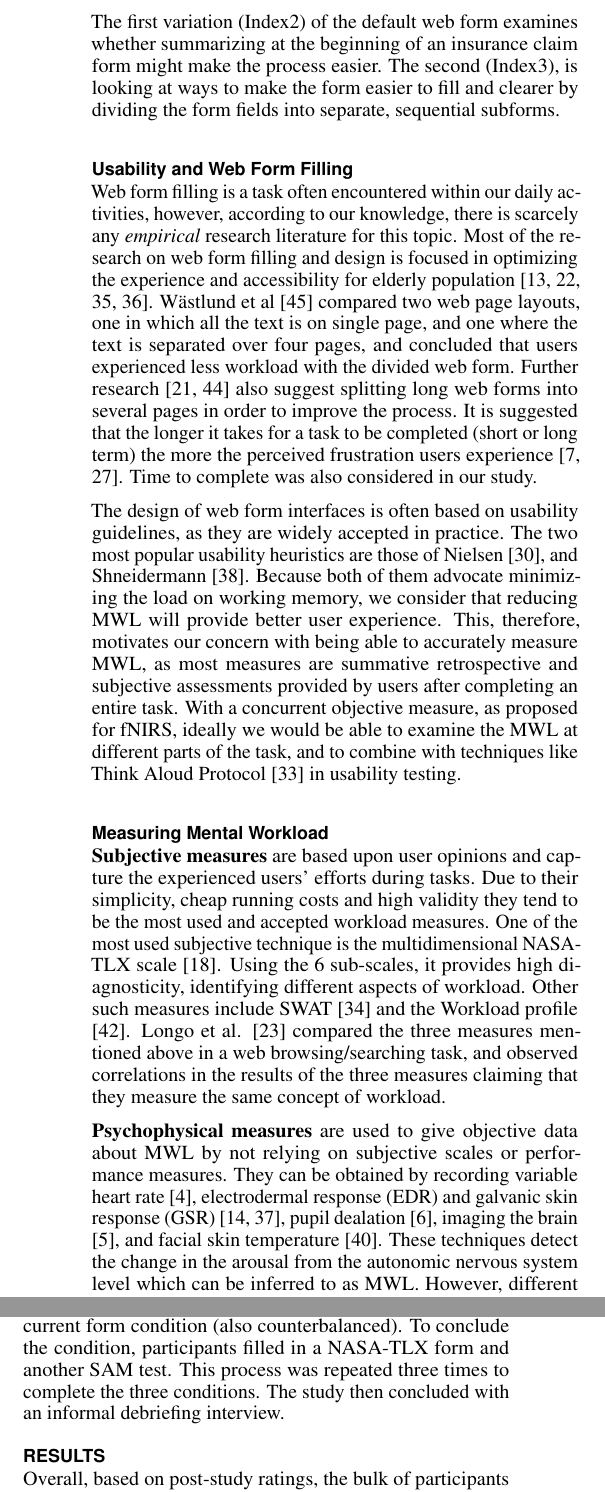
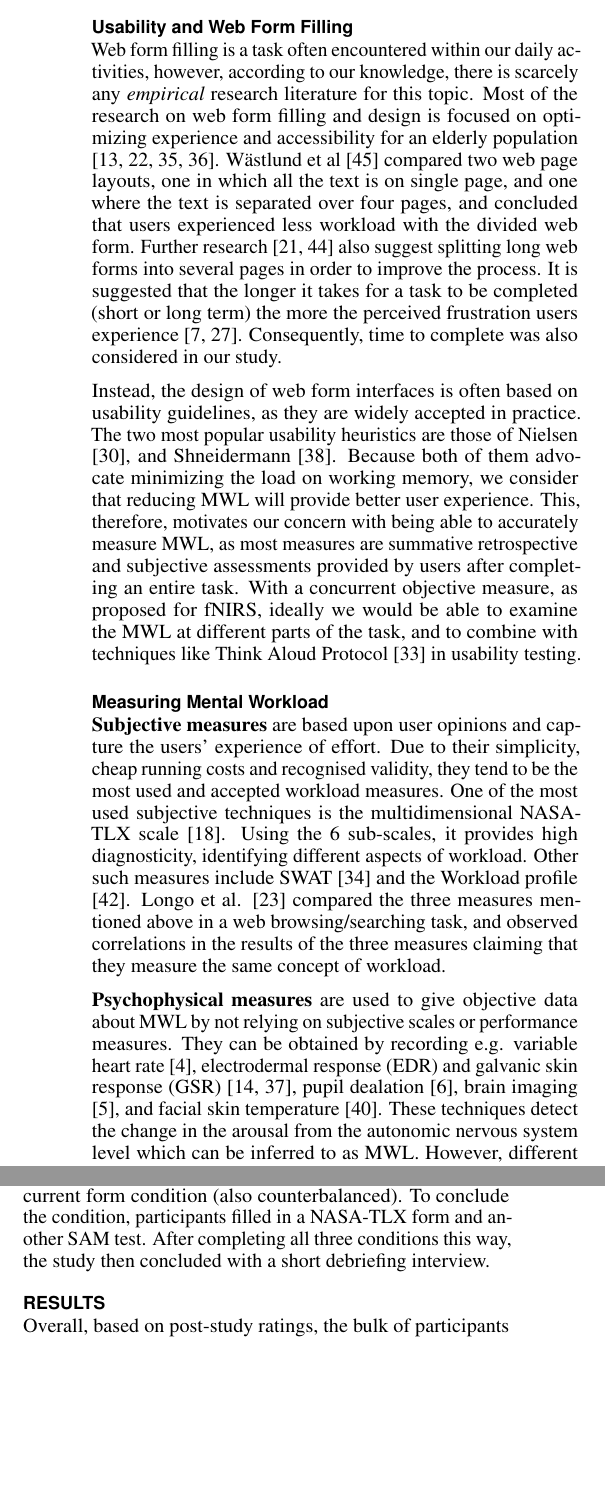
Before and after one commit to horiamaior/WebForm-CHI, a LaTeX document (main/WebForm.tex, which reads tex/ExperimentDesign.tex, tex/Introduction.tex): two parts of the columns of pages 2 and 3 of 6, joined at a grey line, cut at the place of the change, the shorter picture padded with empty space. Compiled offline with pdfLaTeX.

Commit message:
a full editorial edit
still 4 pages. \o/

```diff
--- a/tex/ExperimentDesign.tex
+++ b/tex/ExperimentDesign.tex
@@ -8,7 +8,7 @@ We chose to focus our study of form filling on a car insurance claim scenario, a
 Further, the video clips were of low-speed accidents and were carefully chosen to be lightweight avoiding any scenes of gore, injured bodies, or fatalities. We compared three alternative designs, described below, and measured performance, time to complete, emotional responses, and MWL.
 
 \subsection{Layout variations of web forms}
-A total of 3 HTML/CSS variations of a standard web form for an insurance claim were produced, as shown in Figure \ref{fig:layout-variations}.
+Three HTML/CSS variations of a standard web form for an insurance claim were produced, as shown in Figure \ref{fig:layout-variations}.
 They were created to resemble an actual online insurance claim form, but excluded aspects such as brand and colour, to avoid these having an impact on the results.
 All conditions included three main parts: 1) Personal information, 2) Accident information and 3) a summary of the accident.
 The personal information, such as name, date of birth, etc, was given to participants on paper, such that they neither had to input their own personal information, nor would they have to apply additional MWL to generate fake information.
@@ -83,7 +83,6 @@ The three study conditions were counterbalanced using a Latin square, to avoid l
 %They were instructed by the researcher to manually start certain condition or video.
 %After watching of the video was finished, participants fill SAM subjective scale.
 %Fifth, there was approximately 2 minute waiting period between the video and the web form filling task, so that participant's memory is not fresh. Finally, after participant completed the web form the NASA-TLX scales was given to be completed.
-This process was repeated three times to complete the three conditions.
-The study then concluded with an informal debriefing interview.
+After completing all three conditions this way, the study then concluded with a short debriefing interview.
 % following the within subjects experimental design with counter balancing between the videos and the web forms.
 \end{document}
--- a/tex/Introduction.tex
+++ b/tex/Introduction.tex
@@ -21,14 +19,16 @@ We therefore evaluate three variations in the layout of the insurance claim form
-The first variation (Index2) of the default web form examines whether summarizing at the beginning of an insurance claim form might make the process easier.
-The second (Index3), is looking at ways to make the form easier to fill and clearer by dividing the form fields into separate, sequential subforms.
+The aim of this usability study is to evaluate a web form filling interface for the insurance domain, and we use the example of an online auto insurance claim process.
+We therefore evaluate three variations (shown in Figure~\ref{fig:layout-variations}) in the layout of the insurance claim form, based upon form design recommendation and discussed below, and examine their effects on user preference, emotional response, workload, and performance.
+%The first variation (Index2) of the default web form examines whether summarizing at the beginning of an insurance claim form might make the process easier.
+%The second (Index3), is looking at ways to make the form easier to fill and clearer by dividing the form fields into separate, sequential subforms.
 \subsection{Usability and Web Form Filling}
 Web form filling is a task often encountered within our daily activities, however, according to our knowledge, there is scarcely any \emph{empirical} research literature for this topic.
-Most of the research on web form filling and design is focused in optimizing the experience and accessibility for elderly population \cite{chadwick2003web,lines2006online,sayago2007some,sayago2012selective}.
+Most of the research on web form filling and design is focused on optimizing experience and accessibility for an elderly population \cite{chadwick2003web,lines2006online,sayago2007some,sayago2012selective}.
 W{\"a}stlund et al \cite{Wastlund20081229} compared two web page layouts, one in which all the text is on single page, and one where the text is separated over four pages, and concluded that users experienced less workload with the divided web form.
 Further research \cite{jarrett2009forms,wroblewski2008web} also suggest splitting long web forms into several pages in order to improve the process.
-It is suggested that the longer it takes for a task to be completed (short or long term) the more the perceived frustration users experience \cite{bessiere2004social,mendoza2005usability}. Time to complete was also considered in our study.
+It is suggested that the longer it takes for a task to be completed (short or long term) the more the perceived frustration users experience \cite{bessiere2004social,mendoza2005usability}. Consequently, time to complete was also considered in our study.
 %In reviewing positive and negative affect and their implications for design Norman \cite{norman2002emotion} proposes that ``Positively valenced affect broadens the thought processes hence, enhanced creativity''. Therefore, increase in task performance should be observed when a user has positively valenced affect towards certain interface. Suggesting that emotional valence plays pivotal role in task performance.
 
-The design of web form interfaces is often based on usability guidelines, as they are widely accepted in practice.
+Instead, the design of web form interfaces is often based on usability guidelines, as they are widely accepted in practice.
 The two most popular usability heuristics are those of Nielsen \cite{nielsen1990heuristic}, and Shneidermann \cite{shneiderman1992designing}.
 %They express similar suggestions, such as maintain consistency, provide feedback, support expert users, prevent and optimize error messages, provide help documentation, permit easy reversal of information, and minimize working memory load. %Designers, however, have
 %Consequently, the design of the tested variations in this study is informed by them.
@@ -42,9 +42,9 @@ Because both of them advocate minimizing the load on working memory, we consider
 %They also discuss how user performance could be influenced by the mental workload, pointing out two causes: underload and overload.
 %A number of subjective and objective methods have been proposed for evaluating users workload, including primary and secondary task analysis, subjective questionnaires and physiological techniques.
 
-\textbf{Subjective measures} are based upon user opinions and capture the experienced users' efforts during tasks.
-Due to their simplicity, cheap running costs and high validity they tend to be the most used and accepted workload measures.
-One of the most used subjective technique is the multidimensional NASA-TLX scale \cite{nasatlx}.
+\textbf{Subjective measures} are based upon user opinions and capture the users' experience of effort.
+Due to their simplicity, cheap running costs and recognised validity, they tend to be the most used and accepted workload measures.
+One of the most used subjective techniques is the multidimensional NASA-TLX scale \cite{nasatlx}.
 Using the 6 sub-scales, it provides high diagnosticity, identifying different aspects of workload. Other such measures include SWAT \cite{reid1988subjective} and the Workload profile \cite{tsang1996diagnosticity}. Longo et al. \cite{longo2012importance} compared the three measures mentioned above in a web browsing/searching task, and observed correlations in the results of the three measures claiming that they measure the same concept of workload.
 %One concurrent alternative is to poll users for their mental workload levels at 30s intervals during a task, using an Instantaneous Subjective Assessment (ISA) \cite{brennan1992experimental}, however many have observed the interruption that this creates and that it often increases mental workload during tasks.
 
@@ -61,7 +61,7 @@ Using the 6 sub-scales, it provides high diagnosticity, identifying different as
 
 
 \textbf{Psychophysical measures} are used to give objective data about MWL by not relying on subjective scales or performance measures.
-They can be obtained by recording variable heart rate \cite{backs1994metabolic}, electrodermal response (EDR) and galvanic skin response (GSR) \cite{collet2014measuring,shi2007galvanic}, pupil dealation  \cite{beatty1982task}, imaging the brain \cite{balconi2015hemodynamic}, and facial skin temperature \cite{stemberger2010thermal}.
+They can be obtained by recording e.g. variable heart rate \cite{backs1994metabolic}, electrodermal response (EDR) and galvanic skin response (GSR) \cite{collet2014measuring,shi2007galvanic}, pupil dealation  \cite{beatty1982task}, brain imaging \cite{balconi2015hemodynamic}, and facial skin temperature \cite{stemberger2010thermal}.
 These techniques detect the change in the arousal from the autonomic nervous system level which can be inferred to as MWL.
 However, different psychophysical measures capture different aspects workload \cite{cain2007review}, therefore consideration should be put in choosing the most appropriate measure for the given task.
 
@@ -73,6 +73,6 @@ It has been suggested by cognitive neuroscience studies that PFC is involved in
 Peck et al found a negative correlation between the fNIRS levels of Hbr data and NASA-TLX, which was further confirmed by Maior et al \cite{maior2014continuous}.
 
-In this paper, we examine the prospect of using fNIRS to measure MWL within a typical usability study. Although the work above has looked at using fNIRS in HCI user studies, it has all focused on proving its value using psychology experiments. Our primary contribution is to demonstrate how MWL can be objectively measured during usability testing to evaluate user interfaces for form filling. Further, as a secondary contribution, we also demonstrate that fNIRS can translate from constrained psychological tasks to more natural ones and still provide insight into MWL.
+In this paper, we examine the prospect of using fNIRS to measure MWL within a typical usability study. Although the work above has looked at using fNIRS in HCI user studies, it has all focused on proving its value using psychology experiments. Our primary contribution is to demonstrate how MWL can be objectively measured during usability testing to evaluate different user interface layouts. Further, as a secondary contribution, we also demonstrate that fNIRS can translate from constrained psychological tasks to more natural ones and still provide insight into MWL.
 \end{document}
 
 
```
Also changed, not shown: main/WebForm.tex (+4 -4 lines), tex/Discussion.tex (+1 -1 lines), tex/Results.tex (+1 -1 lines), tex/ExperimentDesign.tex (4 more changed lines), tex/Introduction.tex (14 more changed lines).
